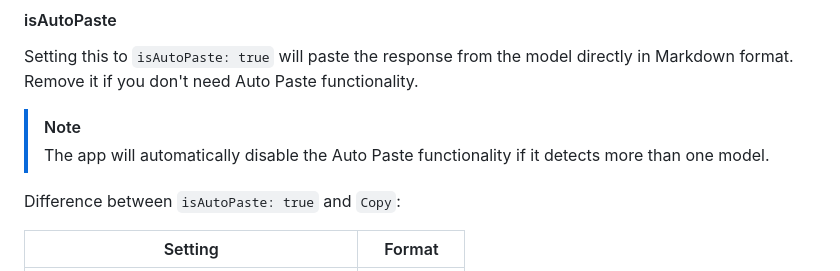
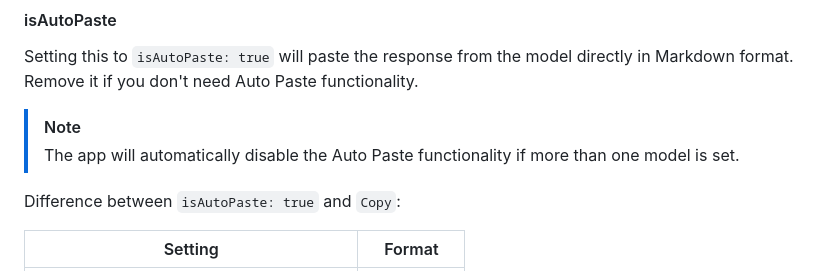
Before and after one commit to kdalanon/LLM-AutoHotkey-Assistant, a Markdown page: README.md, the part around the change. Rendered like a GitHub page.

```diff
--- a/README.md
+++ b/README.md
@@ -228,7 +228,7 @@ Your prompt will be processed by a meta-model and [routed to one of dozens of mo
 Setting this to `isAutoPaste: true` will paste the response from the model directly in Markdown format. Remove it if you don't need Auto Paste functionality.
 
 > [!NOTE]
-> The app will automatically disable the Auto Paste functionality if it detects more than one model.
+> The app will automatically disable the Auto Paste functionality if more than one model is set.
 
 Difference between `isAutoPaste: true` and `Copy`:
 
```
